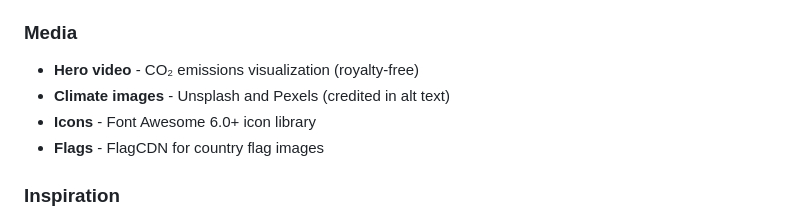
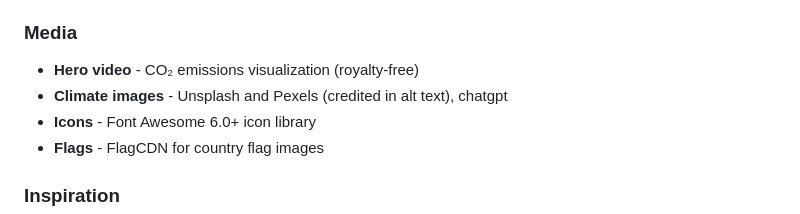
Before and after one commit to boneyphilip/duplicate-co2clock, a Markdown page: README.md, the part around one of its changes. Drawn GitHub-style.

```diff
--- a/README.md
+++ b/README.md
@@ -321,7 +321,7 @@ cd duplicate-co2clock
 
 ### Media
 - **Hero video** - CO₂ emissions visualization (royalty-free)
-- **Climate images** - Unsplash and Pexels (credited in alt text)
+- **Climate images** - Unsplash and Pexels (credited in alt text), chatgpt
 - **Icons** - Font Awesome 6.0+ icon library
 - **Flags** - FlagCDN for country flag images
 
```
Also changed, not shown: other parts of README.md (+11 -11 lines).
